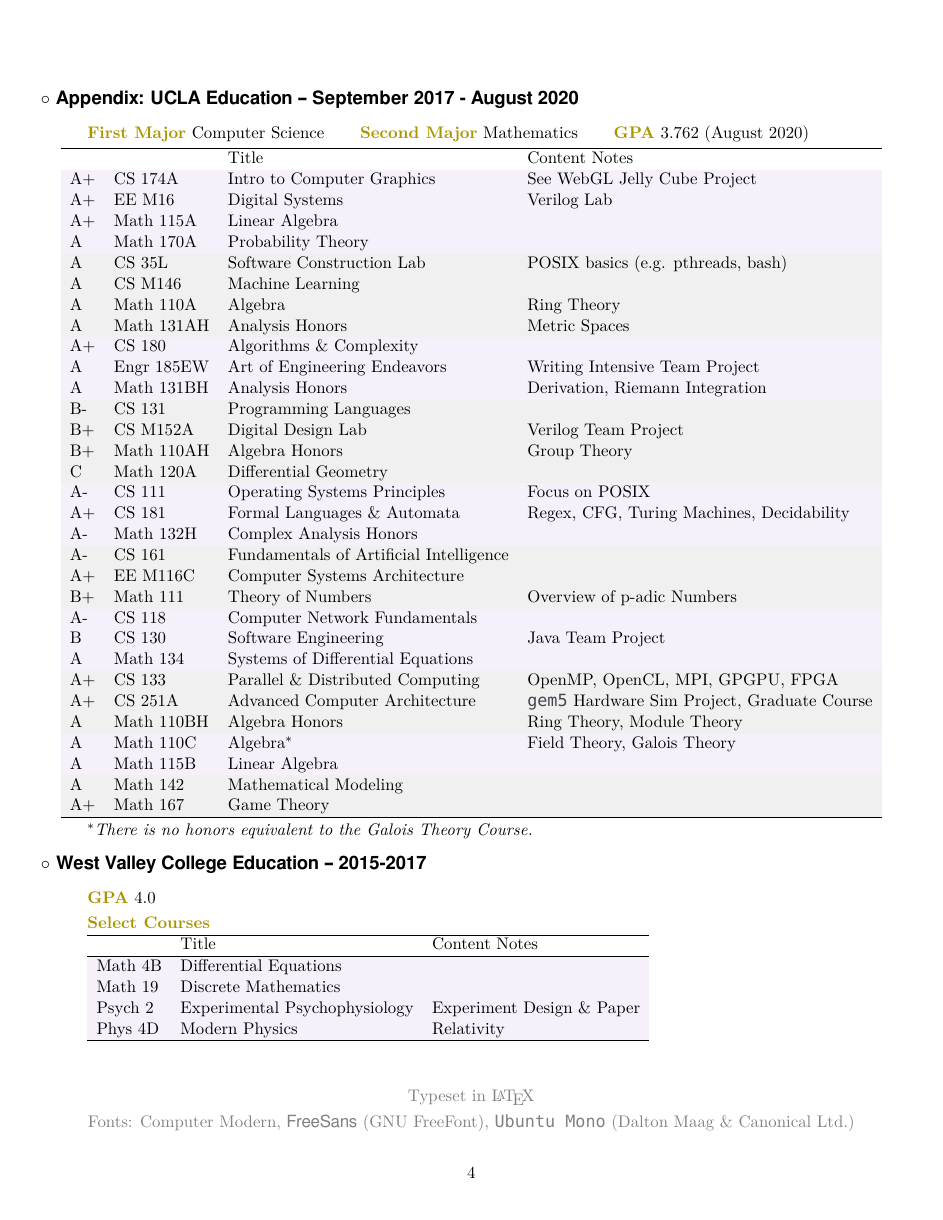
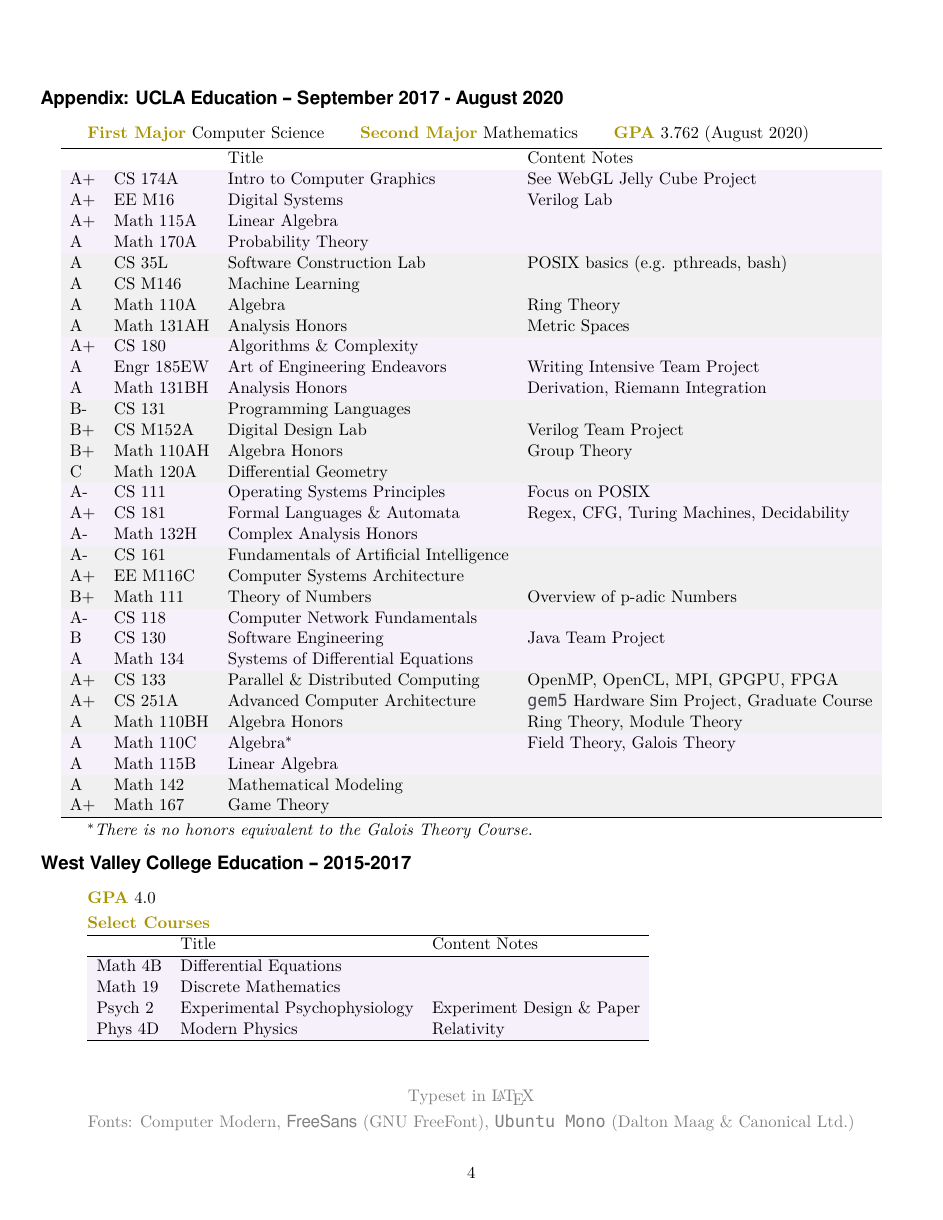
Before and after one commit to akeley98/resum-, a LaTeX CV (cv.tex): page 4 of 4. Compiled offline with XeLaTeX; a missing font is replaced by an installed copy or a similar font.

Commit message:
Remove circ for titles

```diff
--- a/cv.tex
+++ b/cv.tex
@@ -24,7 +24,7 @@
 \newcommand{\webText}[2]{{\color{webColor} \href{#1}{#2}}}
 \newcommand{\email}[2]{{\small \color{webColor} \textsf{\href{mailto:#1@#2}{#1[at]#2}}}}
 \definecolor{titleColor}{RGB}{0, 0, 0}
-\newcommand{\myTitle}[1]{{ \vspace{2mm} \large \color{titleColor} \hspace{-12mm} \( \circ \)\ \textbf{\textsf{#1}} \vspace{2mm}}}
+\newcommand{\myTitle}[1]{{ \vspace{2mm} \large \color{titleColor} \hspace{-12mm} \textbf{\textsf{#1}} \vspace{2mm}}}
 \definecolor{subColor}{RGB}{170, 0, 149}
 \newcommand{\mySub}[1]{{\color{subColor}\hspace{-6mm} \( \times \)\ \textsf{#1}}}
 \definecolor{keyColor}{RGB}{170, 149, 0}
```
Also changed, not shown: cv.pdf.
